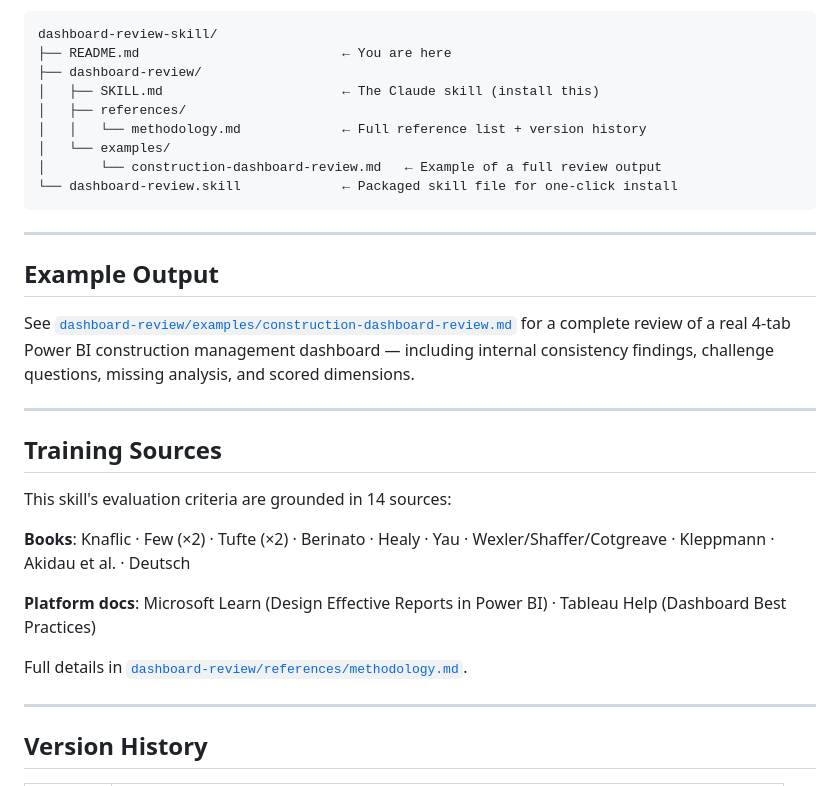
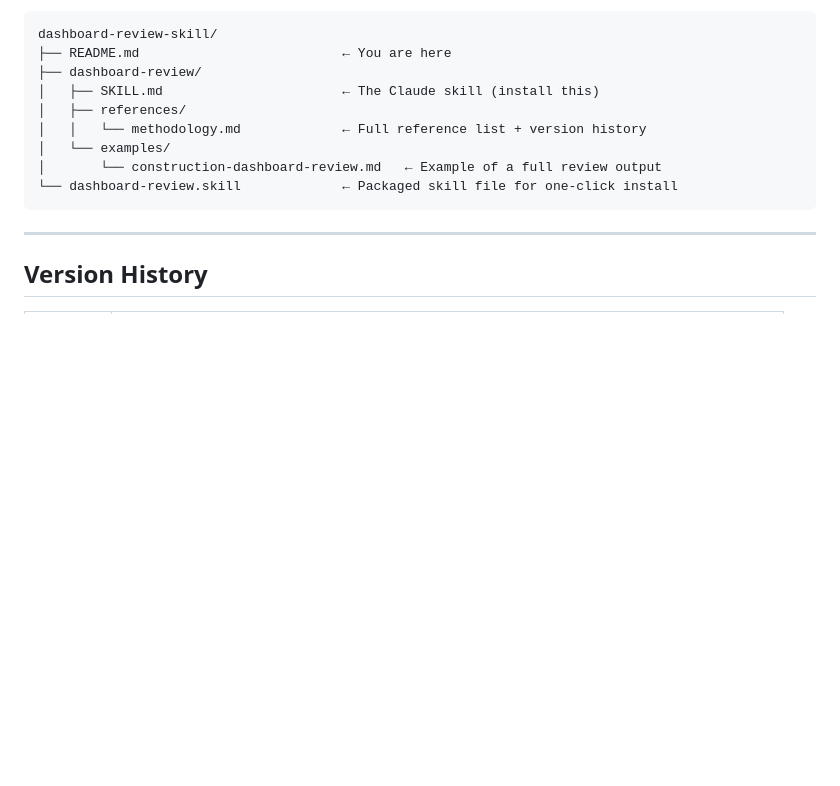
Before and after one commit to David-abu/dashboard-review-skill, a Markdown page: README.md, the part around the change. GitHub-like rendering; blank space fills up the shorter version.

Commit message:
Clean up README by removing unnecessary sections
Removed example output and training sources sections from README.

```diff
--- a/README.md
+++ b/README.md
@@ -121,24 +121,6 @@ dashboard-review-skill/
 
 ---
 
-## Example Output
-
-See [`dashboard-review/examples/construction-dashboard-review.md`](dashboard-review/examples/construction-dashboard-review.md) for a complete review of a real 4-tab Power BI construction management dashboard — including internal consistency findings, challenge questions, missing analysis, and scored dimensions.
-
----
-
-## Training Sources
-
-This skill's evaluation criteria are grounded in 14 sources:
-
-**Books**: Knaflic · Few (×2) · Tufte (×2) · Berinato · Healy · Yau · Wexler/Shaffer/Cotgreave · Kleppmann · Akidau et al. · Deutsch
-
-**Platform docs**: Microsoft Learn (Design Effective Reports in Power BI) · Tableau Help (Dashboard Best Practices)
-
-Full details in [`dashboard-review/references/methodology.md`](dashboard-review/references/methodology.md).
-
----
-
 ## Version History
 
 | Version | Summary |
```
